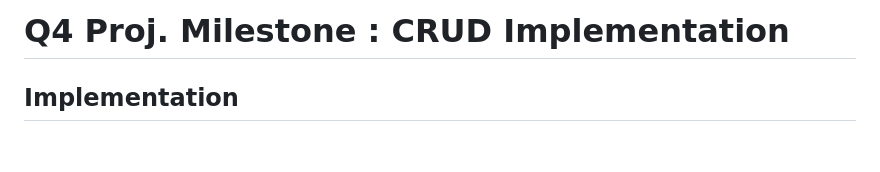
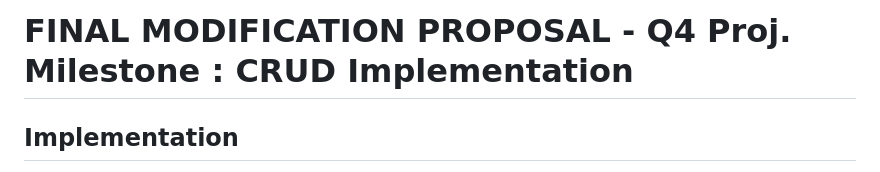
Before and after one commit to frncjcnt/WDProjCesiumJacintoMapalo, a Markdown page: README.md, the part around the change. GitHub-like rendering; blank space fills up the shorter version.

Commit message:
heading change to comply w/ req

```diff
--- a/README.md
+++ b/README.md
@@ -1,4 +1,4 @@
-# Q4 Proj. Milestone : CRUD Implementation
+# FINAL MODIFICATION PROPOSAL - Q4 Proj. Milestone : CRUD Implementation
 ## Implementation
 Expanding on the previous idea of an html form for login/sign up, we will use CRUD for the creation of user accounts.
 signing up implements the create aspect, logging in implements the reading aspect.
```
